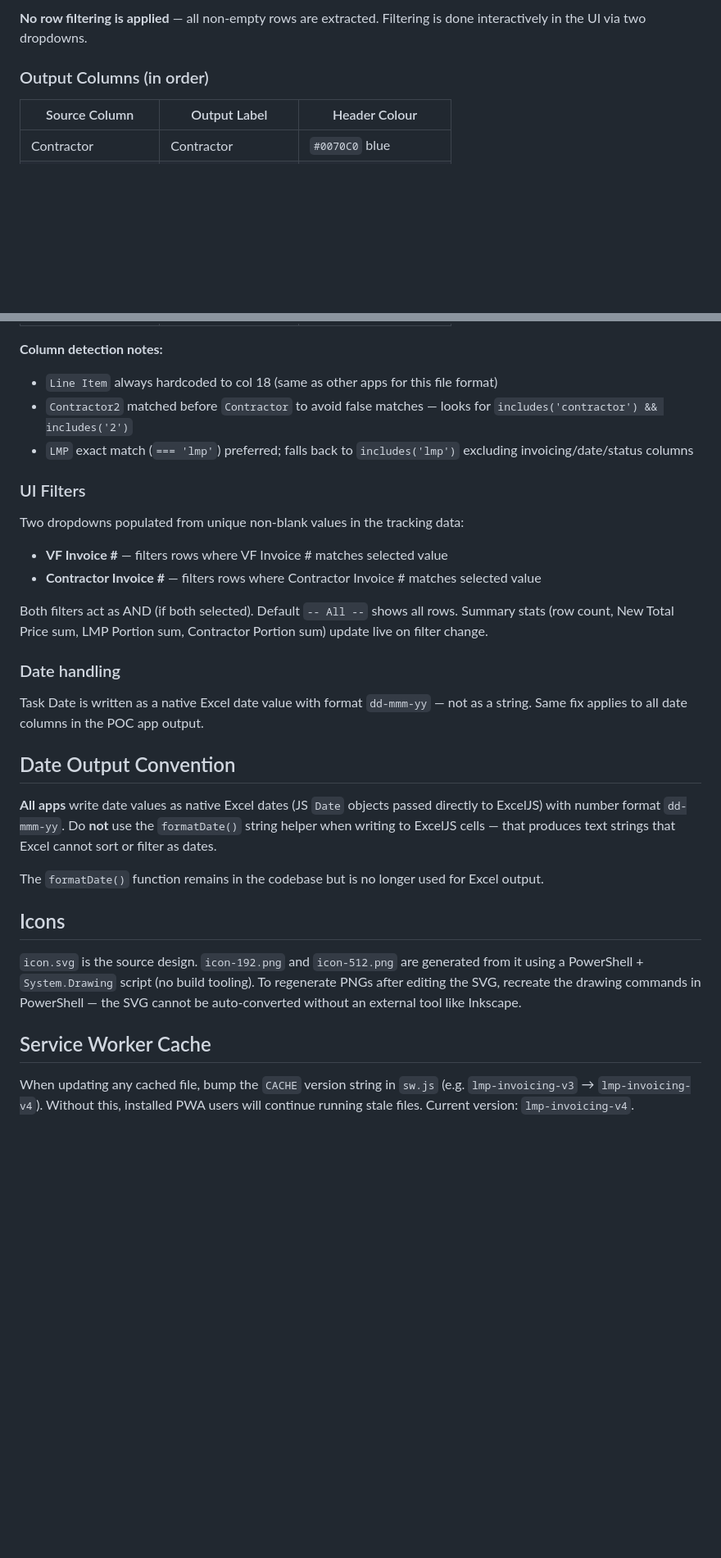
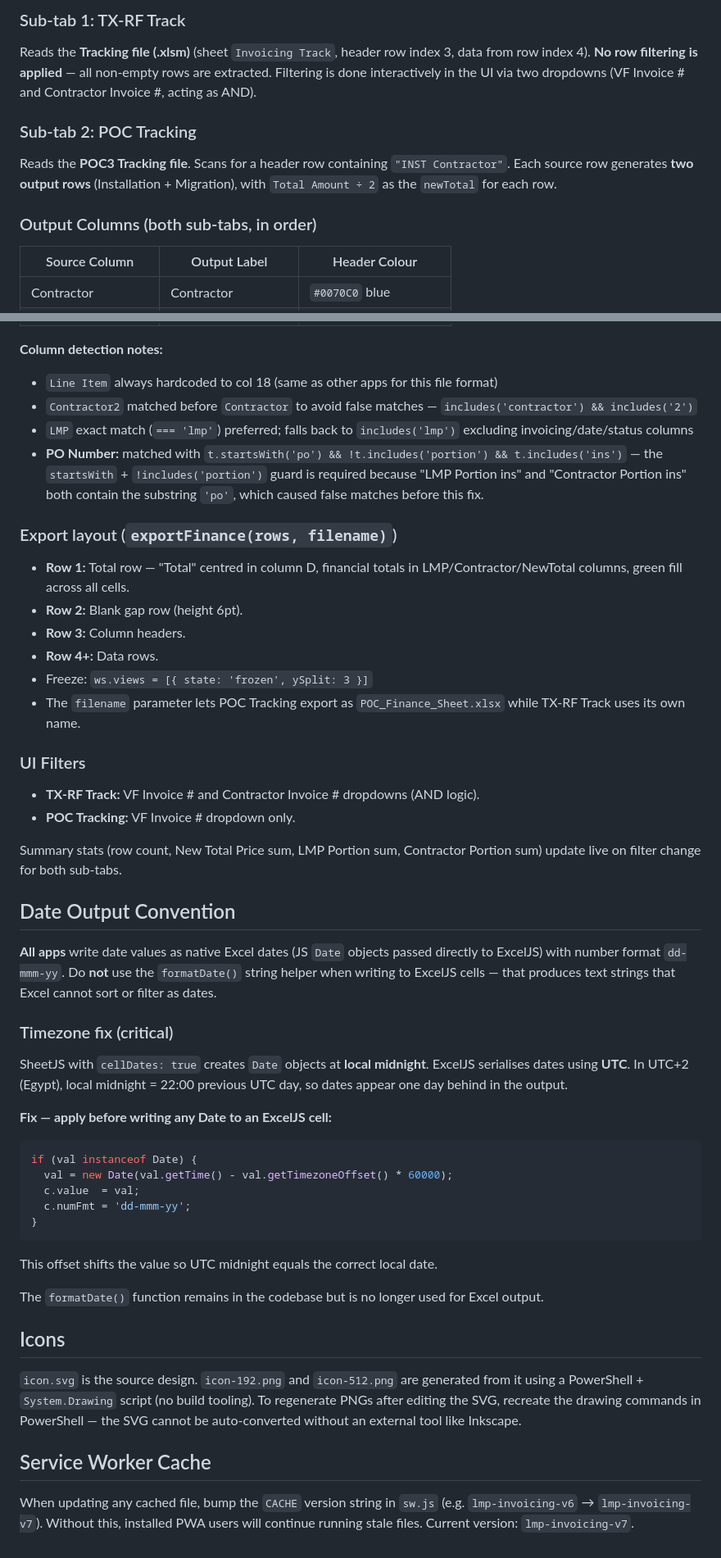
Before and after one commit to landmarkplus2016-byte/LMP-Invoicing-System, a Markdown page: CLAUDE.md, 2 parts joined by grey strips. Shown at 82% size. Drawn GitHub-style; blank space fills up the shorter version.

````diff
--- a/CLAUDE.md
+++ b/CLAUDE.md
@@ -129,7 +191,13 @@ Reads the same **Tracking file (.xlsm)** (sheet `Invoicing Track`, header row in
 
-**No row filtering is applied** — all non-empty rows are extracted. Filtering is done interactively in the UI via two dropdowns.
+### Sub-tab 1: TX-RF Track
 
-### Output Columns (in order)
+Reads the **Tracking file (.xlsm)** (sheet `Invoicing Track`, header row index 3, data from row index 4). **No row filtering is applied** — all non-empty rows are extracted. Filtering is done interactively in the UI via two dropdowns (VF Invoice # and Contractor Invoice #, acting as AND).
+
+### Sub-tab 2: POC Tracking
+
+Reads the **POC3 Tracking file**. Scans for a header row containing `"INST Contractor"`. Each source row generates **two output rows** (Installation + Migration), with `Total Amount ÷ 2` as the `newTotal` for each row.
+
+### Output Columns (both sub-tabs, in order)
 
 | Source Column | Output Label | Header Colour |
 |---|---|---|
@@ -147,24 +215,43 @@ Reads the same **Tracking file (.xlsm)** (sheet `Invoicing Track`, header row in
 
 **Column detection notes:**
 - `Line Item` always hardcoded to col 18 (same as other apps for this file format)
-- `Contractor2` matched before `Contractor` to avoid false matches — looks for `includes('contractor') && includes('2')`
+- `Contractor2` matched before `Contractor` to avoid false matches — `includes('contractor') && includes('2')`
 - `LMP` exact match (`=== 'lmp'`) preferred; falls back to `includes('lmp')` excluding invoicing/date/status columns
+- **PO Number:** matched with `t.startsWith('po') && !t.includes('portion') && t.includes('ins')` — the `startsWith` + `!includes('portion')` guard is required because "LMP Portion ins" and "Contractor Portion ins" both contain the substring `'po'`, which caused false matches before this fix.
+
+### Export layout (`exportFinance(rows, filename)`)
+
+- **Row 1:** Total row — "Total" centred in column D, financial totals in LMP/Contractor/NewTotal columns, green fill across all cells.
+- **Row 2:** Blank gap row (height 6pt).
+- **Row 3:** Column headers.
+- **Row 4+:** Data rows.
+- Freeze: `ws.views = [{ state: 'frozen', ySplit: 3 }]`
+- The `filename` parameter lets POC Tracking export as `POC_Finance_Sheet.xlsx` while TX-RF Track uses its own name.
 
 ### UI Filters
 
-Two dropdowns populated from unique non-blank values in the tracking data:
-- **VF Invoice #** — filters rows where VF Invoice # matches selected value
-- **Contractor Invoice #** — filters rows where Contractor Invoice # matches selected value
+- **TX-RF Track:** VF Invoice # and Contractor Invoice # dropdowns (AND logic).
+- **POC Tracking:** VF Invoice # dropdown only.
 
-Both filters act as AND (if both selected). Default `-- All --` shows all rows. Summary stats (row count, New Total Price sum, LMP Portion sum, Contractor Portion sum) update live on filter change.
-
-### Date handling
-
-Task Date is written as a native Excel date value with format `dd-mmm-yy` — not as a string. Same fix applies to all date columns in the POC app output.
+Summary stats (row count, New Total Price sum, LMP Portion sum, Contractor Portion sum) update live on filter change for both sub-tabs.
 
 ## Date Output Convention
 
 **All apps** write date values as native Excel dates (JS `Date` objects passed directly to ExcelJS) with number format `dd-mmm-yy`. Do **not** use the `formatDate()` string helper when writing to ExcelJS cells — that produces text strings that Excel cannot sort or filter as dates.
+
+### Timezone fix (critical)
+
+SheetJS with `cellDates: true` creates `Date` objects at **local midnight**. ExcelJS serialises dates using **UTC**. In UTC+2 (Egypt), local midnight = 22:00 previous UTC day, so dates appear one day behind in the output.
+
+**Fix — apply before writing any Date to an ExcelJS cell:**
+```javascript
+if (val instanceof Date) {
+  val = new Date(val.getTime() - val.getTimezoneOffset() * 60000);
+  c.value  = val;
+  c.numFmt = 'dd-mmm-yy';
+}
+```
+This offset shifts the value so UTC midnight equals the correct local date.
 
 The `formatDate()` function remains in the codebase but is no longer used for Excel output.
 
@@ -174,4 +261,4 @@ The `formatDate()` function remains in the codebase but is no longer used for Ex
 
 ## Service Worker Cache
 
-When updating any cached file, bump the `CACHE` version string in `sw.js` (e.g. `lmp-invoicing-v3` → `lmp-invoicing-v4`). Without this, installed PWA users will continue running stale files. Current version: `lmp-invoicing-v4`.
+When updating any cached file, bump the `CACHE` version string in `sw.js` (e.g. `lmp-invoicing-v6` → `lmp-invoicing-v7`). Without this, installed PWA users will continue running stale files. Current version: `lmp-invoicing-v7`.
````
Also changed, not shown: other parts of CLAUDE.md (+76 -14 lines).
